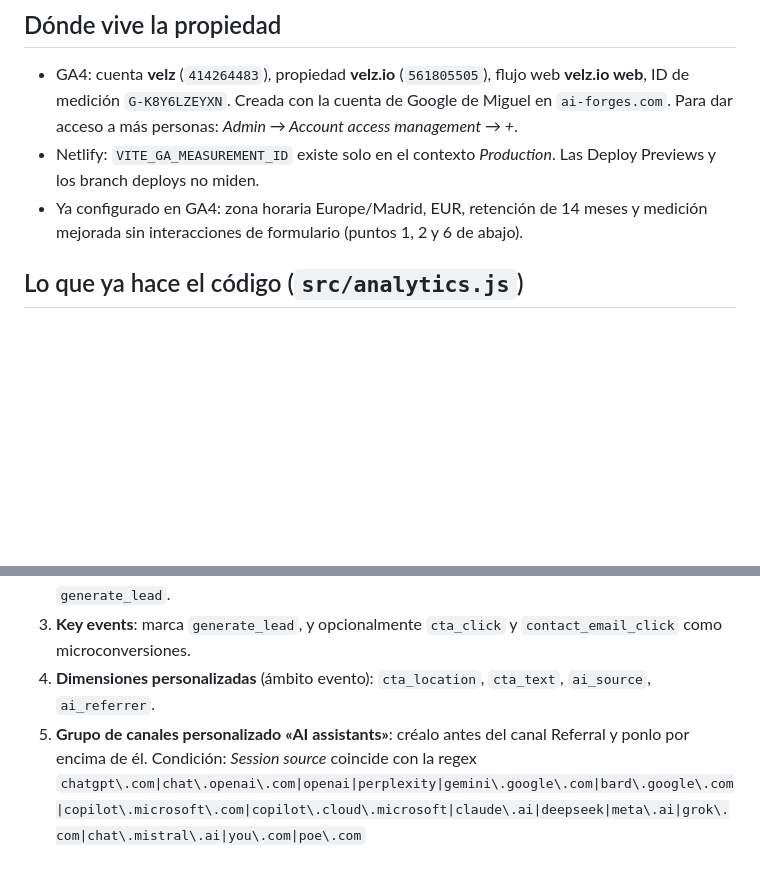
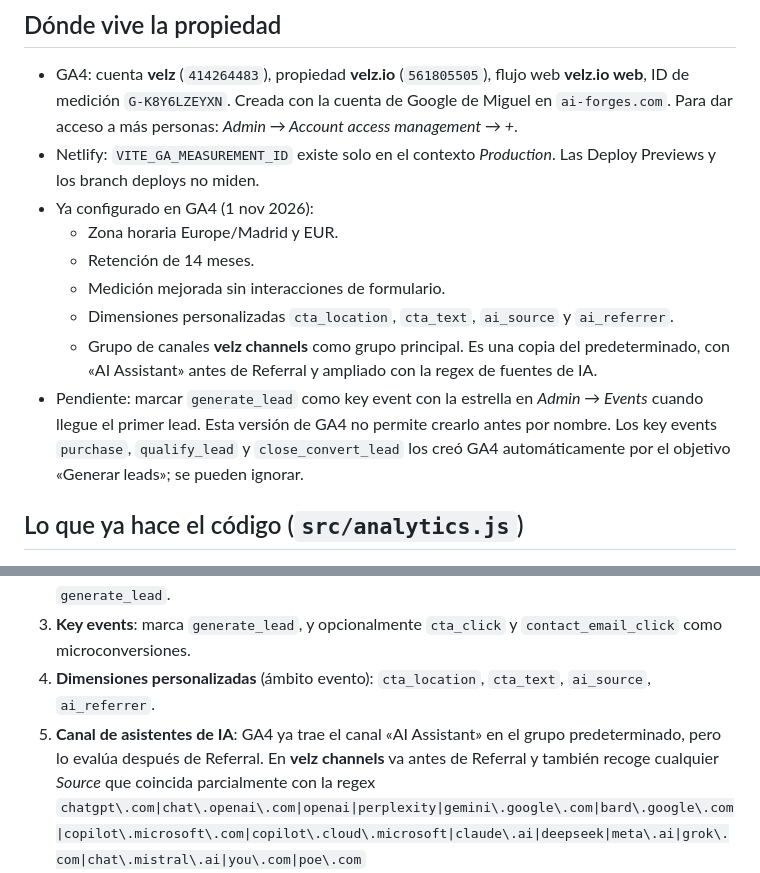
Before and after one commit to ai-forge-solutions/velz-landing-page, a Markdown page: docs/analytics-seo-setup.md, 2 parts joined by grey strips. Rendered like a GitHub page; blank space fills up the shorter version.

Commit message:
docs(analytics): record GA4 property configuration
Co-Authored-By: Claude Opus 5.5 <noreply@anthropic.com>

```diff
--- a/docs/analytics-seo-setup.md
+++ b/docs/analytics-seo-setup.md
@@ -6,7 +6,13 @@ Qué hace el código y qué hay que configurar a mano en GA4, Search Console y B
 
 - GA4: cuenta **velz** (`414264483`), propiedad **velz.io** (`561805505`), flujo web **velz.io web**, ID de medición `G-K8Y6LZEYXN`. Creada con la cuenta de Google de Miguel en `ai-forges.com`. Para dar acceso a más personas: *Admin → Account access management → +*.
 - Netlify: `VITE_GA_MEASUREMENT_ID` existe solo en el contexto *Production*. Las Deploy Previews y los branch deploys no miden.
-- Ya configurado en GA4: zona horaria Europe/Madrid, EUR, retención de 14 meses y medición mejorada sin interacciones de formulario (puntos 1, 2 y 6 de abajo).
+- Ya configurado en GA4 (1 nov 2026):
+  - Zona horaria Europe/Madrid y EUR.
+  - Retención de 14 meses.
+  - Medición mejorada sin interacciones de formulario.
+  - Dimensiones personalizadas `cta_location`, `cta_text`, `ai_source` y `ai_referrer`.
+  - Grupo de canales **velz channels** como grupo principal. Es una copia del predeterminado, con «AI Assistant» antes de Referral y ampliado con la regex de fuentes de IA.
+- Pendiente: marcar `generate_lead` como key event con la estrella en *Admin → Events* cuando llegue el primer lead. Esta versión de GA4 no permite crearlo antes por nombre. Los key events `purchase`, `qualify_lead` y `close_convert_lead` los creó GA4 automáticamente por el objetivo «Generar leads»; se pueden ignorar.
 
 ## Lo que ya hace el código (`src/analytics.js`)
 
@@ -38,7 +44,7 @@ Añade `VITE_GA_MEASUREMENT_ID=G-XXXXXXXXXX` en *Site configuration → Environm
 2. **Enhanced measurement**: mantén activados las páginas vistas, el scroll, los clics salientes y las descargas de archivos. Desactiva las interacciones con formularios: el envío real ya se mide con `generate_lead`.
 3. **Key events**: marca `generate_lead`, y opcionalmente `cta_click` y `contact_email_click` como microconversiones.
 4. **Dimensiones personalizadas** (ámbito evento): `cta_location`, `cta_text`, `ai_source`, `ai_referrer`.
-5. **Grupo de canales personalizado «AI assistants»**: créalo antes del canal Referral y ponlo por encima de él. Condición: *Session source* coincide con la regex
+5. **Canal de asistentes de IA**: GA4 ya trae el canal «AI Assistant» en el grupo predeterminado, pero lo evalúa después de Referral. En **velz channels** va antes de Referral y también recoge cualquier *Source* que coincida parcialmente con la regex
    `chatgpt\.com|chat\.openai\.com|openai|perplexity|gemini\.google\.com|bard\.google\.com|copilot\.microsoft\.com|copilot\.cloud\.microsoft|claude\.ai|deepseek|meta\.ai|grok\.com|chat\.mistral\.ai|you\.com|poe\.com`
 6. **Retención de datos**: 14 meses. Así se pueden comparar periodos de un año con otro.
 7. **Filtro de tráfico interno**: define tu IP en *Data streams → Configure tag settings → Define internal traffic* y activa el filtro.
```
